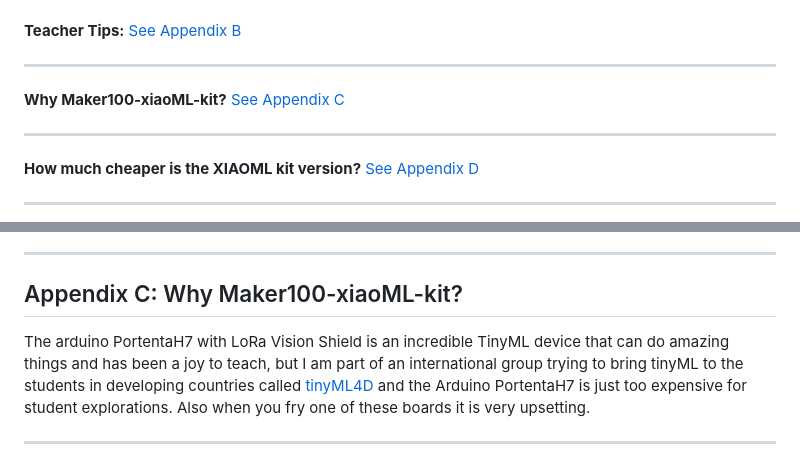
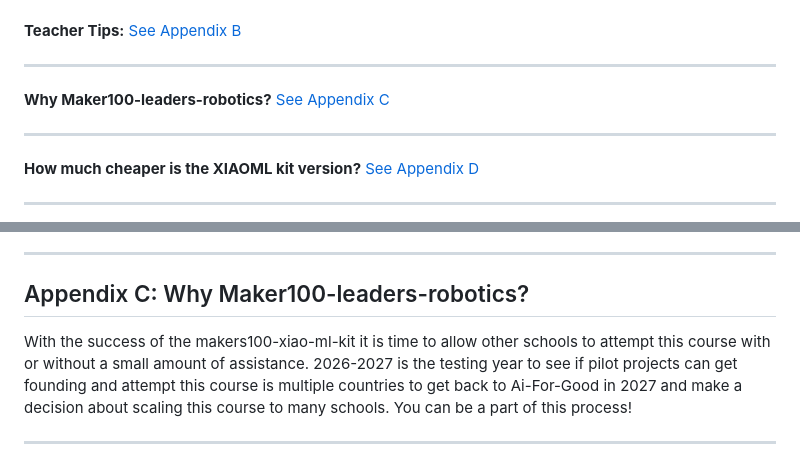
Before and after one commit to hpssjellis/maker100-leaders-robotics, a Markdown page: backups/README-a03-reordered.md, 2 parts joined by grey strips. GitHub-like rendering.

```diff
--- a/backups/README-a03-reordered.md
+++ b/backups/README-a03-reordered.md
@@ -45,7 +45,7 @@ Note: Student Ryan H found the [Arduino Droid](https://play.google.com/store/app
 
 ---
 
-**Why Maker100-xiaoML-kit?** [See Appendix C](#appendix-c-why-maker100-xiaoml-kit)
+**Why Maker100-leaders-robotics?** [See Appendix C](#appendix-c-why-maker100-xiaoml-kit)
 
 ---
 
@@ -375,9 +375,10 @@ If you choose to use the expansion board this ebook [here](https://mjrovai.githu
 
 ---
 
-## Appendix C: Why Maker100-xiaoML-kit?
+## Appendix C: Why Maker100-leaders-robotics?
 
-The arduino PortentaH7 with LoRa Vision Shield is an incredible TinyML device that can do amazing things and has been a joy to teach, but I am part of an international group trying to bring tinyML to the students in developing countries called [tinyML4D](https://tinyml.seas.harvard.edu/team) and the Arduino PortentaH7 is just too expensive for student explorations. Also when you fry one of these boards it is very upsetting.
+With the success of the makers100-xiao-ml-kit it is time to allow other schools to attempt this course with or without
+a small amount of assistance. 2026-2027 is the testing year to see if pilot projects can get founding and attempt this course is multiple countries to get back to Ai-For-Good in 2027 and make a decision about scaling this course to many schools. You can be a part of this process!
 
 ---
 
```
